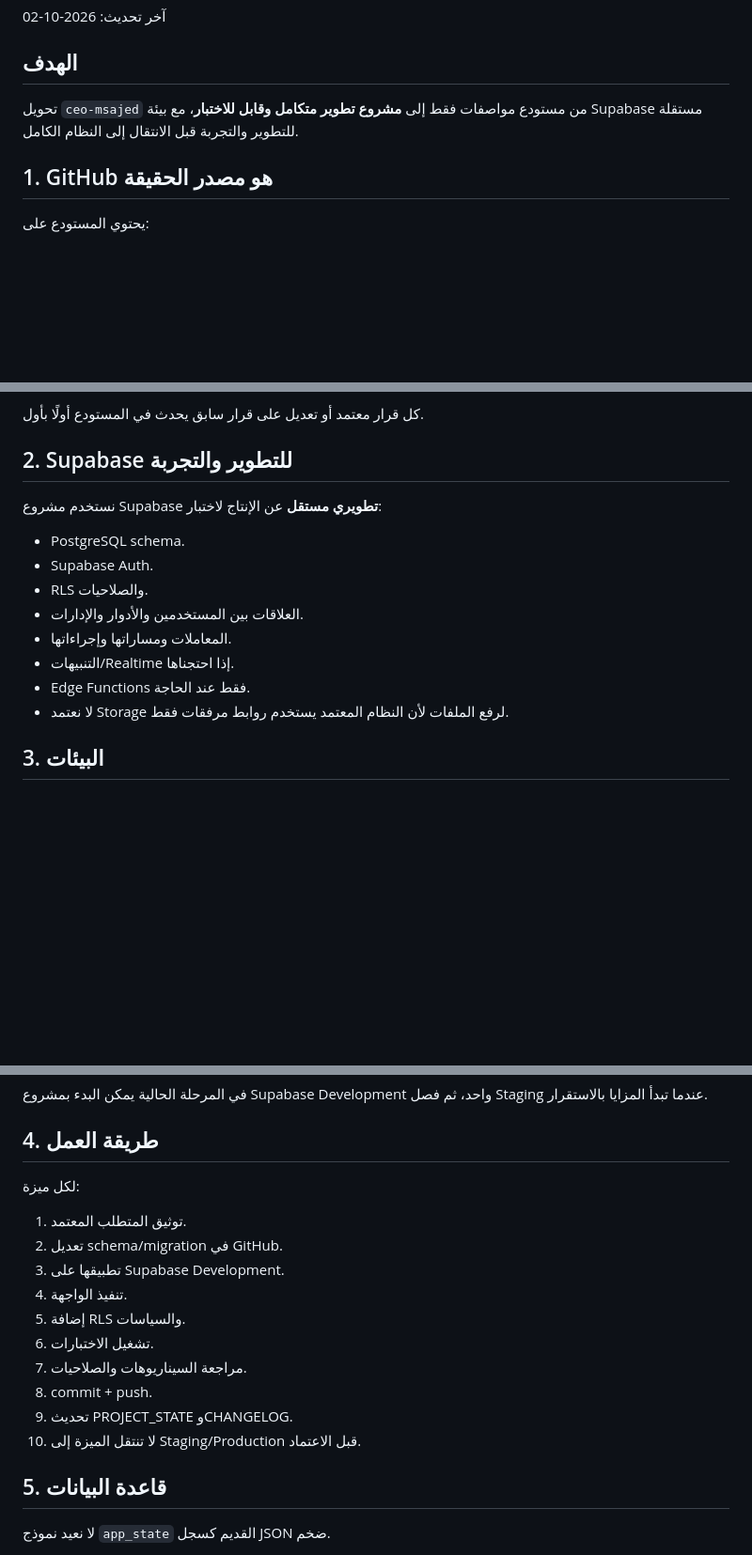
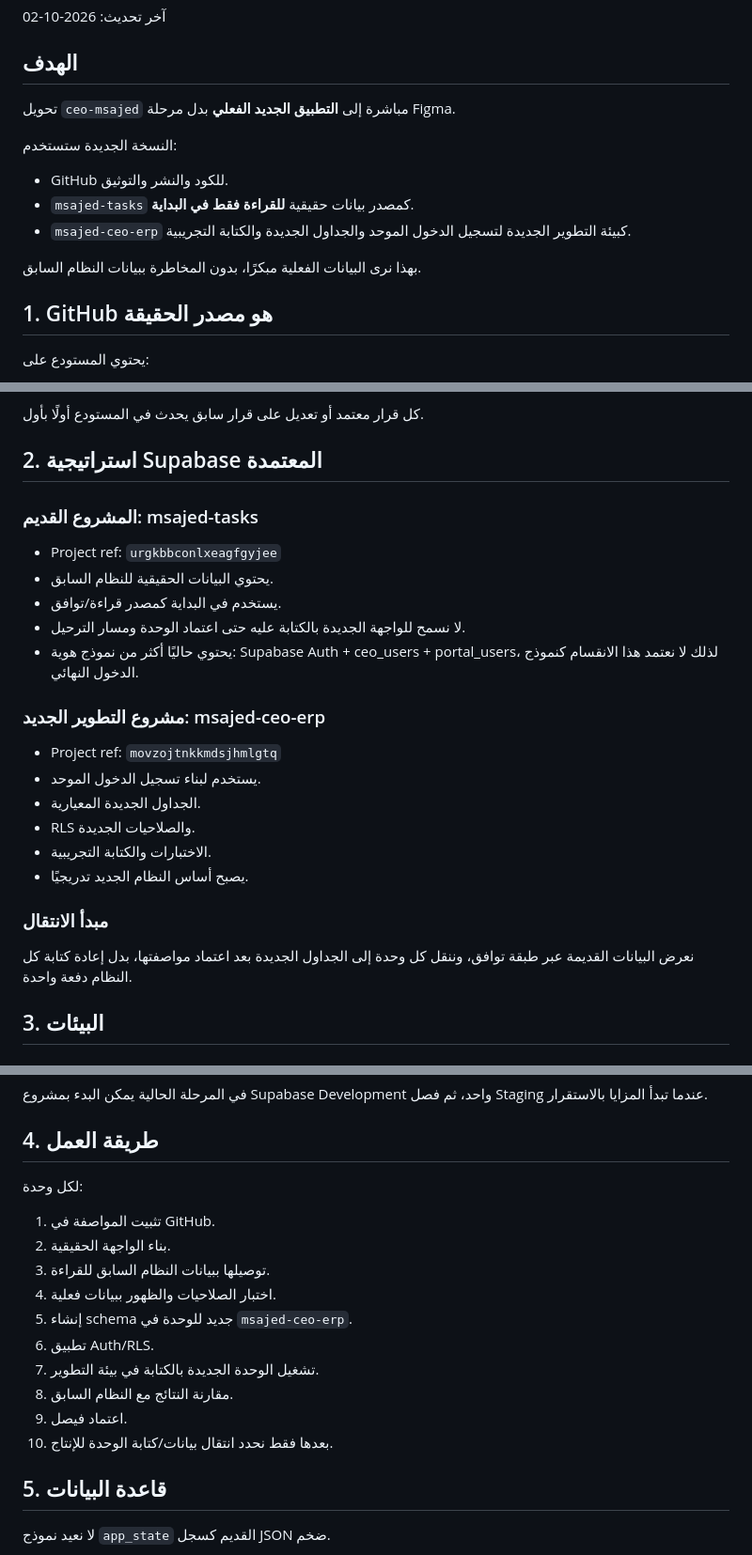
Before and after one commit to faisal01gh/ceo-msajed, a Markdown page: docs/TECHNICAL_WORKFLOW.md, 3 parts joined by grey strips. Shown at 94% size. Drawn GitHub-style; blank space fills up the shorter version.

Commit message:
Define legacy read-only and new Supabase development strategy

```diff
--- a/docs/TECHNICAL_WORKFLOW.md
+++ b/docs/TECHNICAL_WORKFLOW.md
@@ -4,7 +4,14 @@
 
 ## الهدف
 
-تحويل `ceo-msajed` من مستودع مواصفات فقط إلى **مشروع تطوير متكامل وقابل للاختبار**، مع بيئة Supabase مستقلة للتطوير والتجربة قبل الانتقال إلى النظام الكامل.
+تحويل `ceo-msajed` مباشرة إلى **التطبيق الجديد الفعلي** بدل مرحلة Figma.
+
+النسخة الجديدة ستستخدم:
+- GitHub للكود والنشر والتوثيق.
+- `msajed-tasks` كمصدر بيانات حقيقية **للقراءة فقط في البداية**.
+- `msajed-ceo-erp` كبيئة التطوير الجديدة لتسجيل الدخول الموحد والجداول الجديدة والكتابة التجريبية.
+
+بهذا نرى البيانات الفعلية مبكرًا، بدون المخاطرة ببيانات النظام السابق.
 
 ## 1. GitHub هو مصدر الحقيقة
 
@@ -21,17 +28,25 @@
 
 كل قرار معتمد أو تعديل على قرار سابق يحدث في المستودع أولًا بأول.
 
-## 2. Supabase للتطوير والتجربة
+## 2. استراتيجية Supabase المعتمدة
 
-نستخدم مشروع Supabase **تطويري مستقل** عن الإنتاج لاختبار:
-- PostgreSQL schema.
-- Supabase Auth.
-- RLS والصلاحيات.
-- العلاقات بين المستخدمين والأدوار والإدارات.
-- المعاملات ومساراتها وإجراءاتها.
-- التنبيهات/Realtime إذا احتجناها.
-- Edge Functions فقط عند الحاجة.
-- لا نعتمد Storage لرفع الملفات لأن النظام المعتمد يستخدم روابط مرفقات فقط.
+### المشروع القديم: msajed-tasks
+- Project ref: `urgkbbconlxeagfgyjee`
+- يحتوي البيانات الحقيقية للنظام السابق.
+- يستخدم في البداية كمصدر قراءة/توافق.
+- لا نسمح للواجهة الجديدة بالكتابة عليه حتى اعتماد الوحدة ومسار الترحيل.
+- يحتوي حاليًا أكثر من نموذج هوية: Supabase Auth + ceo_users + portal_users، لذلك لا نعتمد هذا الانقسام كنموذج الدخول النهائي.
+
+### مشروع التطوير الجديد: msajed-ceo-erp
+- Project ref: `movzojtnkkmdsjhmlgtq`
+- يستخدم لبناء تسجيل الدخول الموحد.
+- الجداول الجديدة المعيارية.
+- RLS والصلاحيات الجديدة.
+- الاختبارات والكتابة التجريبية.
+- يصبح أساس النظام الجديد تدريجيًا.
+
+### مبدأ الانتقال
+نعرض البيانات القديمة عبر طبقة توافق، وننقل كل وحدة إلى الجداول الجديدة بعد اعتماد مواصفتها، بدل إعادة كتابة كل النظام دفعة واحدة.
 
 ## 3. البيئات
 
@@ -48,17 +63,17 @@
 
 ## 4. طريقة العمل
 
-لكل ميزة:
-1. توثيق المتطلب المعتمد.
-2. تعديل schema/migration في GitHub.
-3. تطبيقها على Supabase Development.
-4. تنفيذ الواجهة.
-5. إضافة RLS والسياسات.
-6. تشغيل الاختبارات.
-7. مراجعة السيناريوهات والصلاحيات.
-8. commit + push.
-9. تحديث PROJECT_STATE وCHANGELOG.
-10. لا تنتقل الميزة إلى Staging/Production قبل الاعتماد.
+لكل وحدة:
+1. تثبيت المواصفة في GitHub.
+2. بناء الواجهة الحقيقية.
+3. توصيلها ببيانات النظام السابق للقراءة.
+4. اختبار الصلاحيات والظهور ببيانات فعلية.
+5. إنشاء schema جديد للوحدة في `msajed-ceo-erp`.
+6. تطبيق Auth/RLS.
+7. تشغيل الوحدة الجديدة بالكتابة في بيئة التطوير.
+8. مقارنة النتائج مع النظام السابق.
+9. اعتماد فيصل.
+10. بعدها فقط نحدد انتقال بيانات/كتابة الوحدة للإنتاج.
 
 ## 5. قاعدة البيانات
 
```
